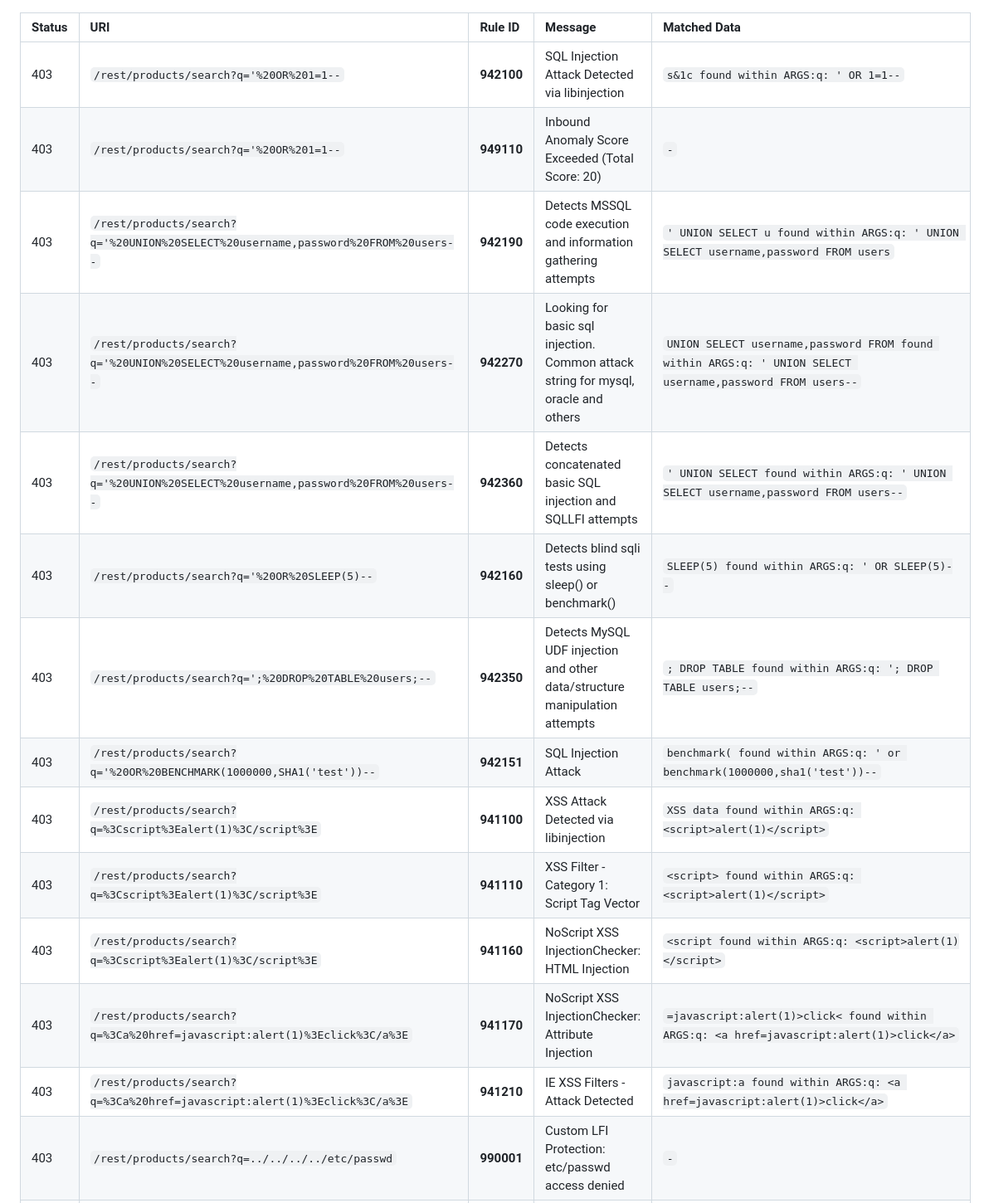
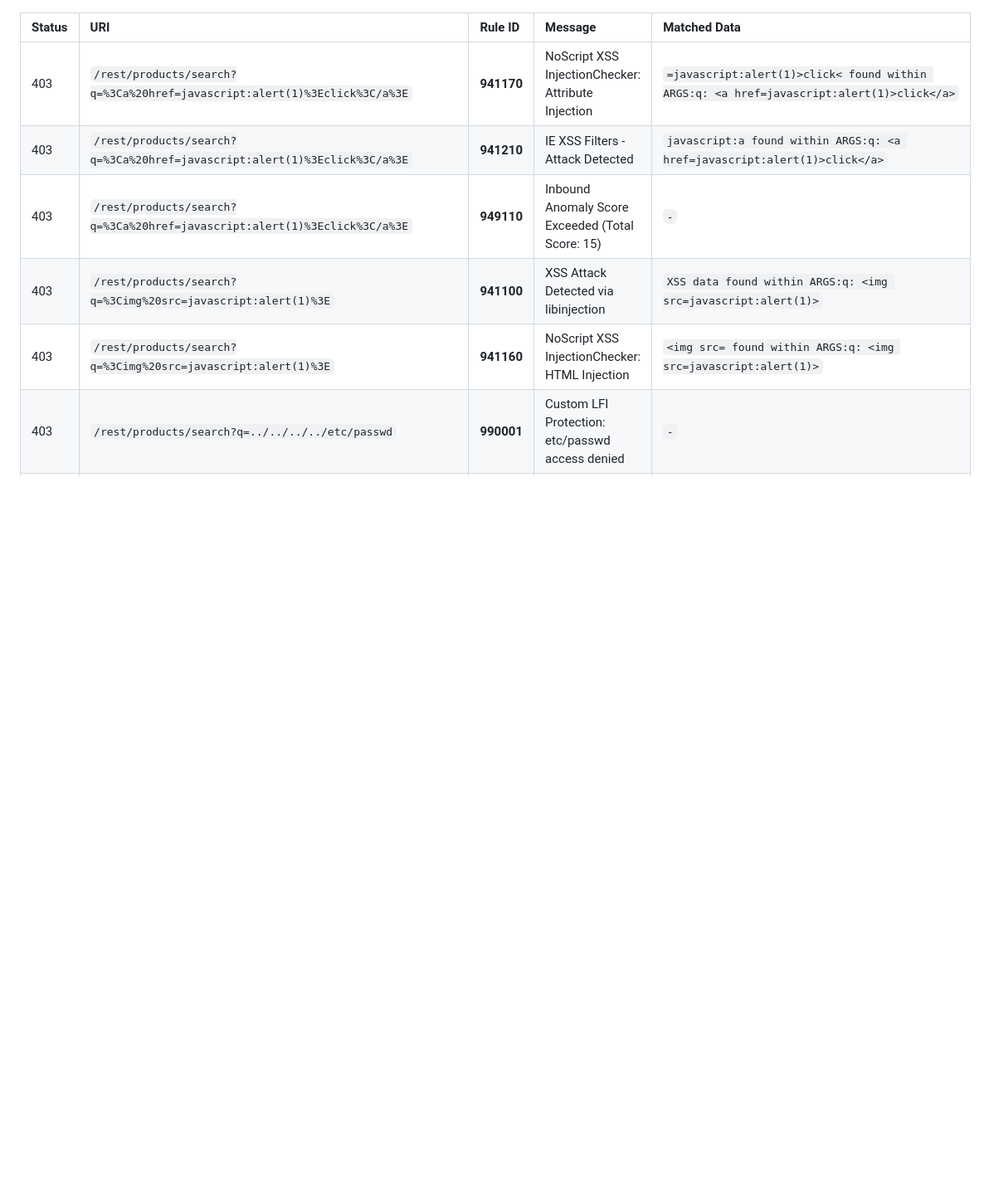
Before and after one commit to natanim-kemal/coraza-audit-suite, a Markdown page: attack_report.md, the part around one of its changes. Shown at 83% size. Rendered like a GitHub page; blank space fills up the shorter version.

Commit message:
Docs: Update attack report timestamp and revised the list of detected attacks.

```diff
--- a/attack_report.md
+++ b/attack_report.md
@@ -3,19 +3,11 @@ Generated on: 2026-03-07 15:43:49
 
 | Status | URI | Rule ID | Message | Matched Data |
 | :--- | :--- | :--- | :--- | :--- |
-| 403 | `/rest/products/search?q='%20OR%201=1--` | **942100** | SQL Injection Attack Detected via libinjection | `s&1c found within ARGS:q: ' OR 1=1--` |
-| 403 | `/rest/products/search?q='%20OR%201=1--` | **949110** | Inbound Anomaly Score Exceeded (Total Score: 20) | `-` |
-| 403 | `/rest/products/search?q='%20UNION%20SELECT%20username,password%20FROM%20users--` | **942190** | Detects MSSQL code execution and information gathering attempts | `' UNION SELECT u found within ARGS:q: ' UNION SELECT username,password FROM users` |
-| 403 | `/rest/products/search?q='%20UNION%20SELECT%20username,password%20FROM%20users--` | **942270** | Looking for basic sql injection. Common attack string for mysql, oracle and others | `UNION SELECT username,password FROM found within ARGS:q: ' UNION SELECT username,password FROM users--` |
-| 403 | `/rest/products/search?q='%20UNION%20SELECT%20username,password%20FROM%20users--` | **942360** | Detects concatenated basic SQL injection and SQLLFI attempts | `' UNION SELECT found within ARGS:q: ' UNION SELECT username,password FROM users--` |
-| 403 | `/rest/products/search?q='%20OR%20SLEEP(5)--` | **942160** | Detects blind sqli tests using sleep() or benchmark() | `SLEEP(5) found within ARGS:q: ' OR SLEEP(5)--` |
-| 403 | `/rest/products/search?q=';%20DROP%20TABLE%20users;--` | **942350** | Detects MySQL UDF injection and other data/structure manipulation attempts | `; DROP TABLE found within ARGS:q: '; DROP TABLE users;--` |
-| 403 | `/rest/products/search?q='%20OR%20BENCHMARK(1000000,SHA1('test'))--` | **942151** | SQL Injection Attack | `benchmark( found within ARGS:q: ' or benchmark(1000000,sha1('test'))--` |
-| 403 | `/rest/products/search?q=%3Cscript%3Ealert(1)%3C/script%3E` | **941100** | XSS Attack Detected via libinjection | `XSS data found within ARGS:q: <script>alert(1)</script>` |
-| 403 | `/rest/products/search?q=%3Cscript%3Ealert(1)%3C/script%3E` | **941110** | XSS Filter - Category 1: Script Tag Vector | `<script> found within ARGS:q: <script>alert(1)</script>` |
-| 403 | `/rest/products/search?q=%3Cscript%3Ealert(1)%3C/script%3E` | **941160** | NoScript XSS InjectionChecker: HTML Injection | `<script found within ARGS:q: <script>alert(1)</script>` |
 | 403 | `/rest/products/search?q=%3Ca%20href=javascript:alert(1)%3Eclick%3C/a%3E` | **941170** | NoScript XSS InjectionChecker: Attribute Injection | `=javascript:alert(1)>click< found within ARGS:q: <a href=javascript:alert(1)>click</a>` |
 | 403 | `/rest/products/search?q=%3Ca%20href=javascript:alert(1)%3Eclick%3C/a%3E` | **941210** | IE XSS Filters - Attack Detected | `javascript:a found within ARGS:q: <a href=javascript:alert(1)>click</a>` |
+| 403 | `/rest/products/search?q=%3Ca%20href=javascript:alert(1)%3Eclick%3C/a%3E` | **949110** | Inbound Anomaly Score Exceeded (Total Score: 15) | `-` |
+| 403 | `/rest/products/search?q=%3Cimg%20src=javascript:alert(1)%3E` | **941100** | XSS Attack Detected via libinjection | `XSS data found within ARGS:q: <img src=javascript:alert(1)>` |
+| 403 | `/rest/products/search?q=%3Cimg%20src=javascript:alert(1)%3E` | **941160** | NoScript XSS InjectionChecker: HTML Injection | `<img src= found within ARGS:q: <img src=javascript:alert(1)>` |
 | 403 | `/rest/products/search?q=../../../../etc/passwd` | **990001** | Custom LFI Protection: etc/passwd access denied | `-` |
 | 403 | `/etc/shadow` | **990002** | Custom LFI Protection: etc/shadow access denied | `-` |
 | 403 | `/windows/system32/drivers/etc/hosts` | **990003** | Custom LFI Protection: Windows System32 access denied | `-` |
```
Also changed, not shown: other parts of attack_report.md (+9 -1 lines).
